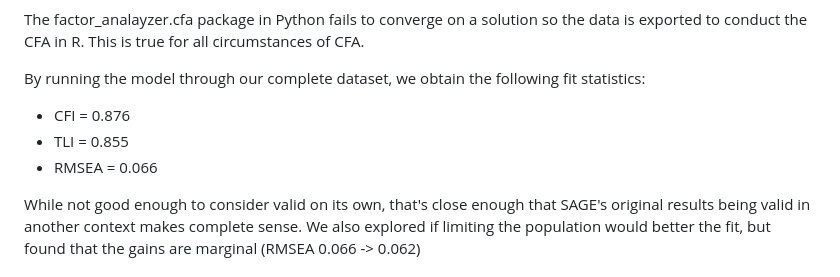
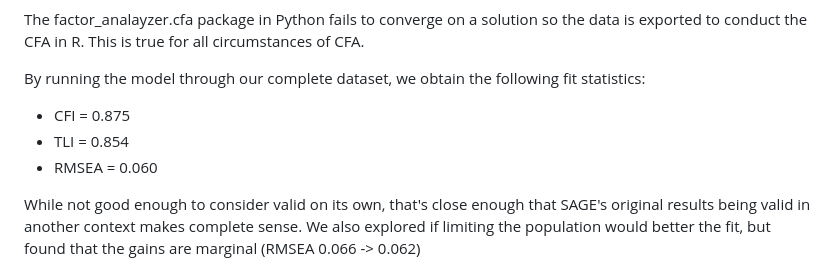
Before and after one commit to Pontigre/PER_analysis, a Markdown page: README.md, the part around one of its changes. Drawn GitHub-style.

```diff
--- a/README.md
+++ b/README.md
@@ -31,9 +31,9 @@ Only questions that correspond to Kouros and Abrami 2006.
 The factor_analayzer.cfa package in Python fails to converge on a solution so the data is exported to conduct the CFA in R. This is true for all circumstances of CFA.
 
 By running the model through our complete dataset, we obtain the following fit statistics:
- - CFI = 0.876
- - TLI = 0.855
- - RMSEA = 0.066
+ - CFI = 0.875
+ - TLI = 0.854
+ - RMSEA = 0.060
 
 While not good enough to consider valid on its own, that's close enough that SAGE's original results being valid in another context makes complete sense. We also explored if limiting the population would better the fit, but found that the gains are marginal (RMSEA 0.066 -> 0.062)
 
```
Also changed, not shown: other parts of README.md (+13 -18 lines).
